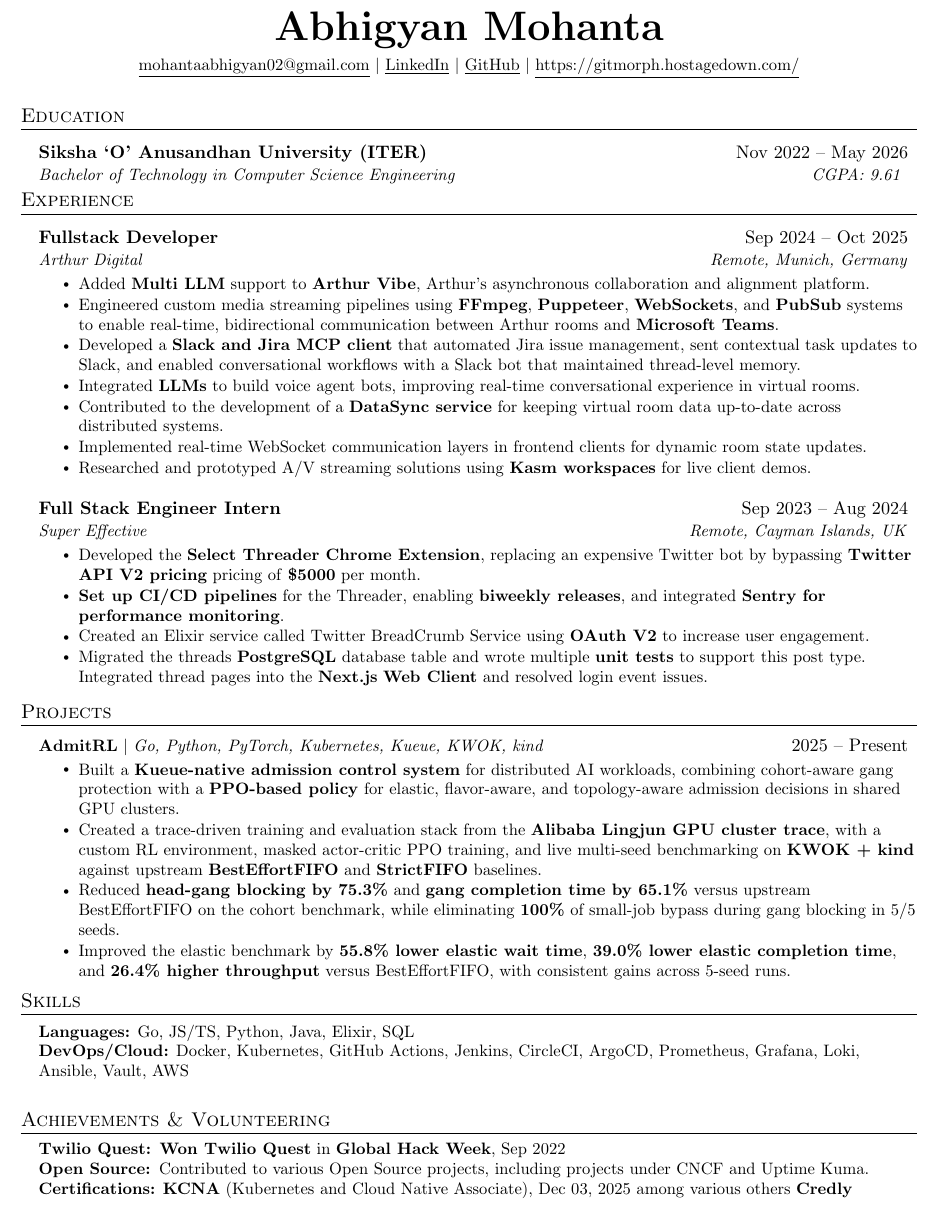
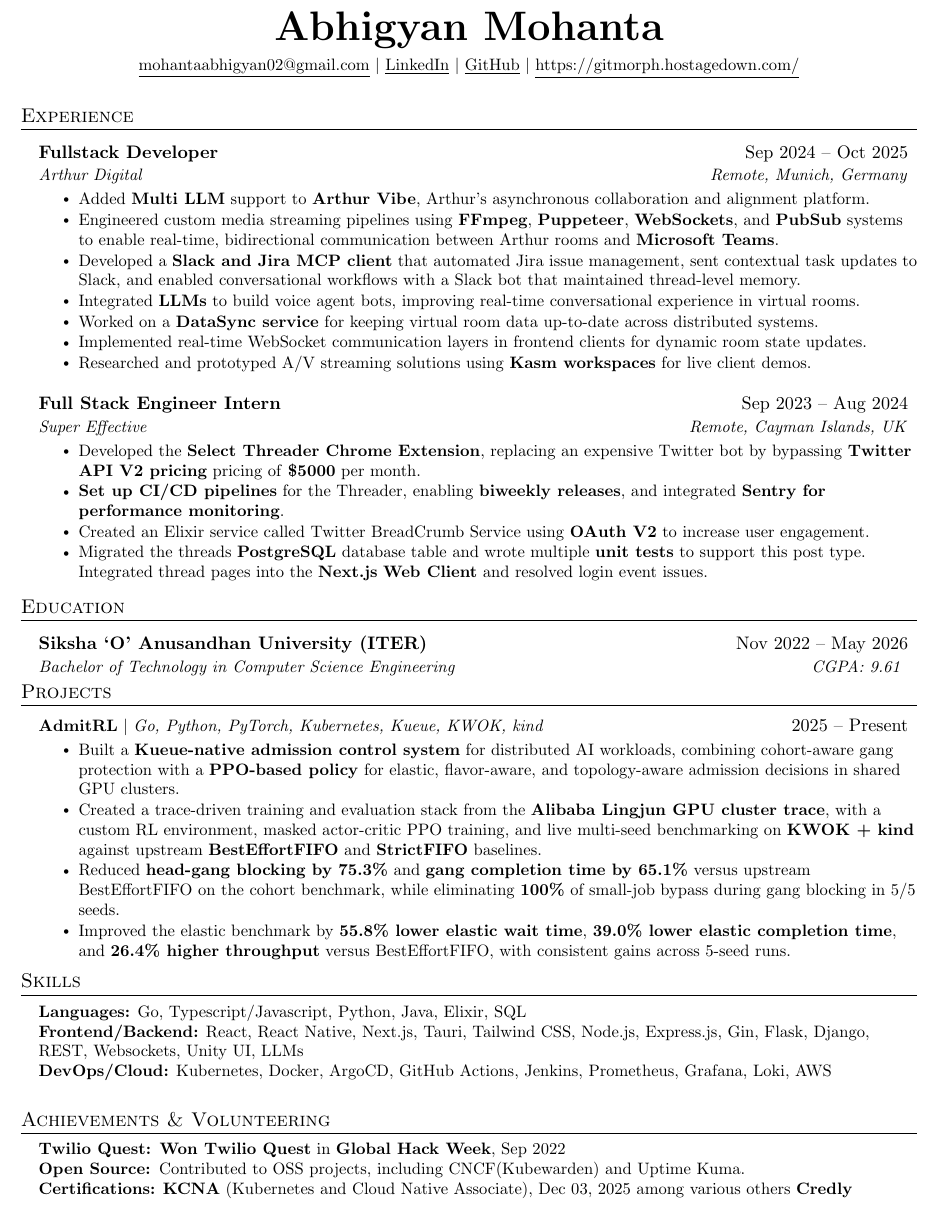
Before and after one commit to ABHIGYAN-MOHANTA/resume, a LaTeX document (main.tex): part of the page, cut so that both start at the same text. Compiled offline with pdfLaTeX.

Commit message:
sort and update skills

```diff
--- a/main.tex
+++ b/main.tex
@@ -77,14 +77,6 @@
 \newcommand{\resumeItemListStart}{\begin{itemize}}
 \newcommand{\resumeItemListEnd}{\end{itemize}\vspace{0pt}}
 
-%-----------EDUCATION-----------
-\section{Education}
-\resumeSubHeadingListStart
-\resumeSubheading
-{Siksha ‘O’ Anusandhan University (ITER)}{Nov 2022 -- May 2026}
-{Bachelor of Technology in Computer Science Engineering}{ CGPA: 9.61 }
-\resumeSubHeadingListEnd
-
 %-----------EXPERIENCE-----------
 \section{Experience}
 \resumeSubHeadingListStart
@@ -97,7 +89,7 @@
 \resumeItem{Engineered custom media streaming pipelines using \textbf{FFmpeg}, \textbf{Puppeteer}, \textbf{WebSockets}, and \textbf{PubSub} systems to enable real-time, bidirectional communication between Arthur rooms and \textbf{Microsoft Teams}.}
 \resumeItem{Developed a \textbf{Slack and Jira MCP client} that automated Jira issue management, sent contextual task updates to Slack, and enabled conversational workflows with a Slack bot that maintained thread-level memory.}
 \resumeItem{Integrated \textbf{LLMs} to build voice agent bots, improving real-time conversational experience in virtual rooms.}
-\resumeItem{Contributed to the development of a \textbf{DataSync service} for keeping virtual room data up-to-date across distributed systems.}
+\resumeItem{Worked on a \textbf{DataSync service} for keeping virtual room data up-to-date across distributed systems.}
 \resumeItem{Implemented real-time WebSocket communication layers in frontend clients for dynamic room state updates.}
 \resumeItem{Researched and prototyped A/V streaming solutions using \textbf{Kasm workspaces} for live client demos.}
 \resumeItemListEnd
@@ -113,6 +105,14 @@
 \resumeItem{Migrated the threads \textbf{PostgreSQL} database table and wrote multiple \textbf{unit tests} to support this post type. Integrated thread pages into the \textbf{Next.js} \textbf{\href{https://the.select}{Web Client}} and resolved login event issues.}
 \resumeItemListEnd
 
+\resumeSubHeadingListEnd
+
+%-----------EDUCATION-----------
+\section{Education}
+\resumeSubHeadingListStart
+\resumeSubheading
+{Siksha ‘O’ Anusandhan University (ITER)}{Nov 2022 -- May 2026}
+{Bachelor of Technology in Computer Science Engineering}{ CGPA: 9.61 }
 \resumeSubHeadingListEnd
 
 
@@ -137,8 +137,9 @@
 \section{Skills}
 \begin{itemize}[leftmargin=0.15in, label={}]
 \small{\item{
-\textbf{Languages:} Go, JS/TS, Python, Java, Elixir, SQL \\
-\textbf{DevOps/Cloud:} Docker, Kubernetes, GitHub Actions, Jenkins, CircleCI, ArgoCD, Prometheus, Grafana, Loki, Ansible, Vault, AWS
+\textbf{Languages:} Go, Typescript/Javascript, Python, Java, Elixir, SQL \\
+\textbf{Frontend/Backend:} React, React Native, Next.js, Tauri, Tailwind CSS, Node.js, Express.js, Gin, Flask, Django, REST, Websockets, Unity UI, LLMs \\
+\textbf{DevOps/Cloud:} Kubernetes, Docker, ArgoCD, GitHub Actions, Jenkins, Prometheus, Grafana, Loki, AWS
 }}
 \end{itemize}
 
@@ -147,7 +148,7 @@
 \begin{itemize}[leftmargin=0.15in, label={}]
   \small{\item{
         \textbf{\href{https://www.twilio.com/en-us}{Twilio Quest: }}{{\textbf{\href{{https://www.twilio.com/en-us}}{Won Twilio Quest}} in \textbf{\href{https://ghw.mlh.io/}{Global Hack Week}}, Sep 2022}} \\
-        \textbf{Open Source: }{Contributed to various Open Source projects, including projects under CNCF and Uptime Kuma. \\
+        \textbf{Open Source: }{Contributed to OSS projects, including CNCF(Kubewarden) and Uptime Kuma. \\
         \textbf{Certifications:} \href{https://ti-user-certificates.s3.amazonaws.com/e0df7fbf-a057-42af-8a1f-590912be5460/23301a11-3def-42c0-9984-ad3edf0fa570-abhigyan-mohanta-7c38f3ba-8d67-483a-a642-6e9545f105d1-certificate.pdf}{\textbf{KCNA} (Kubernetes and Cloud Native Associate)}, Dec 03, 2025 among various others \href{https://credly.com/users/abhigyan-mohanta}{\textbf{Credly}}\\
         }}}
 \end{itemize}
```
